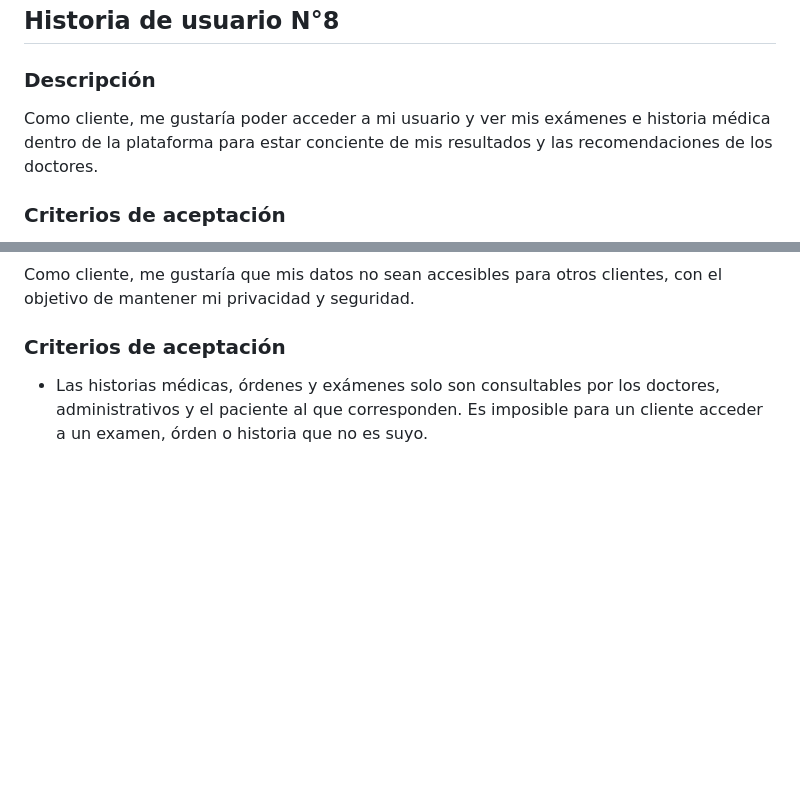
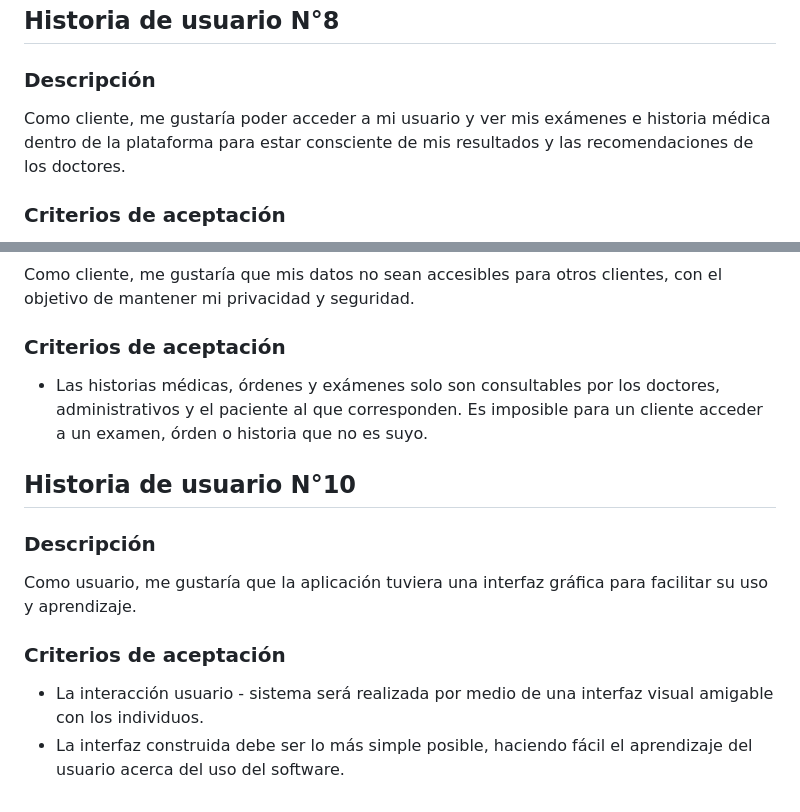
Before and after one commit to ISCOUTB/AG-GestionHospitalaria, a Markdown page: docs/historias_usuario.md, 2 parts joined by grey strips. Drawn GitHub-style; blank space fills up the shorter version.

```diff
--- a/docs/historias_usuario.md
+++ b/docs/historias_usuario.md
@@ -62,7 +62,7 @@ Como doctor, me gustaría poder consultar y crear nuevas órdenes médicas asoci
 
 ## Historia de usuario N°8
 ### Descripción
-Como cliente, me gustaría poder acceder a mi usuario y ver mis exámenes e historia médica dentro de la plataforma para estar conciente de mis resultados y las recomendaciones de los doctores.
+Como cliente, me gustaría poder acceder a mi usuario y ver mis exámenes e historia médica dentro de la plataforma para estar consciente de mis resultados y las recomendaciones de los doctores.
 
 ### Criterios de aceptación
 * Los usuarios catalogados como clientes son capaces de acceder a su usuario privado mediante su identificación y contraseña.
@@ -74,3 +74,11 @@ Como cliente, me gustaría que mis datos no sean accesibles para otros clientes,
 
 ### Criterios de aceptación
 * Las historias médicas, órdenes y exámenes solo son consultables por los doctores, administrativos y el paciente al que corresponden. Es imposible para un cliente acceder a un examen, órden o historia que no es suyo.
+
+## Historia de usuario N°10
+### Descripción
+Como usuario, me gustaría que la aplicación tuviera una interfaz gráfica para facilitar su uso y aprendizaje.
+
+### Criterios de aceptación
+* La interacción usuario - sistema será realizada por medio de una interfaz visual amigable con los individuos.
+* La interfaz construida debe ser lo más simple posible, haciendo fácil el aprendizaje del usuario acerca del uso del software.
```
Also changed, not shown: other parts of docs/historias_usuario.md (+2 -2 lines).
